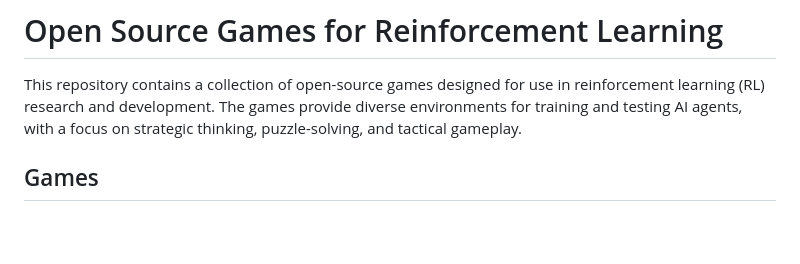
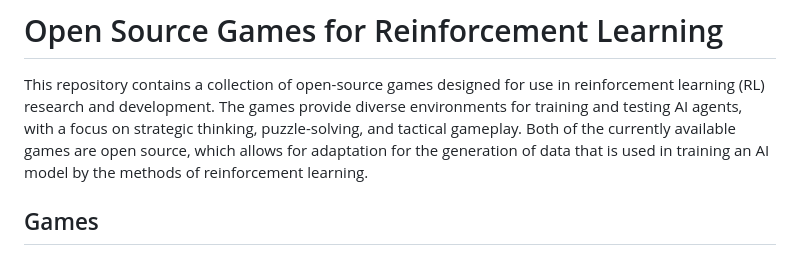
Before and after one commit to bob-friedman/ai-game-learning-rl, a Markdown page: README.md, the part around the change. Drawn GitHub-style; blank space fills up the shorter version.

Commit message:
Update README.md
Add line to introduction about the purpose of this project.

```diff
--- a/README.md
+++ b/README.md
@@ -1,6 +1,7 @@
 # Open Source Games for Reinforcement Learning
 
 This repository contains a collection of open-source games designed for use in reinforcement learning (RL) research and development. The games provide diverse environments for training and testing AI agents, with a focus on strategic thinking, puzzle-solving, and tactical gameplay.
+Both of the currently available games are open source, which allows for adaptation for the generation of data that is used in training an AI model by the methods of reinforcement learning.
 
 ## Games
 
```
